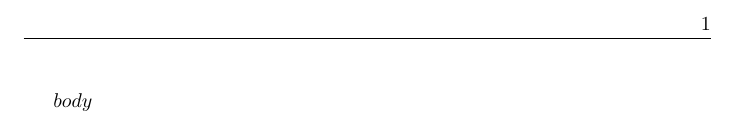
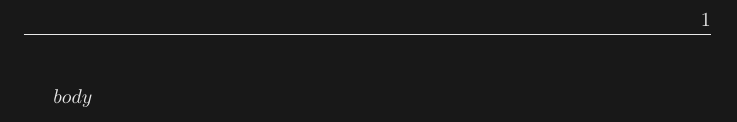
Before and after one commit to ChuzaWick420/tex_documents_template, a LaTeX document (template.tex): part of the page, cut so that both start at the same text. Compiled offline with XeLaTeX; a missing font is replaced by an installed copy or a similar font.

Commit message:
Added: Page bg and text color

```diff
--- a/template.tex
+++ b/template.tex
@@ -7,6 +7,7 @@
 \usepackage{titlesec} % for titles
 \usepackage{fancyhdr} % for fancy headers on top of the page
 \usepackage{fontspec} % for fonts
+\usepackage{hyperref} % for hyper links
 
 % defining theme for codeblocks
 \definecolor{CODEBLOCKBACKGROUNDCOLOR}{HTML}{1E1E1E}
@@ -22,7 +23,21 @@
 \definecolor{PARAGRAPHCOLOR}{HTML}{cccc00}
 \definecolor{SUBPARAGRAPHCOLOR}{HTML}{00cccc}
 
+% defining theme for page
+\definecolor{PAGECOLOR}{HTML}{181818}
+\definecolor{TEXTCOLOR}{HTML}{e9e9e9}
+
 \setmonofont{Cascadia Mono}
+
+\hypersetup{
+  colorlinks=true,
+  linkcolor=linkcolor,
+  urlcolor=linkcolor,
+  filecolor=linkcolor
+}
+
+\pagecolor{PAGECOLOR}
+\color{TEXTCOLOR}
 
 % setting up code block according to theme
 \lstset{
```
Also changed, not shown: output.pdf.
